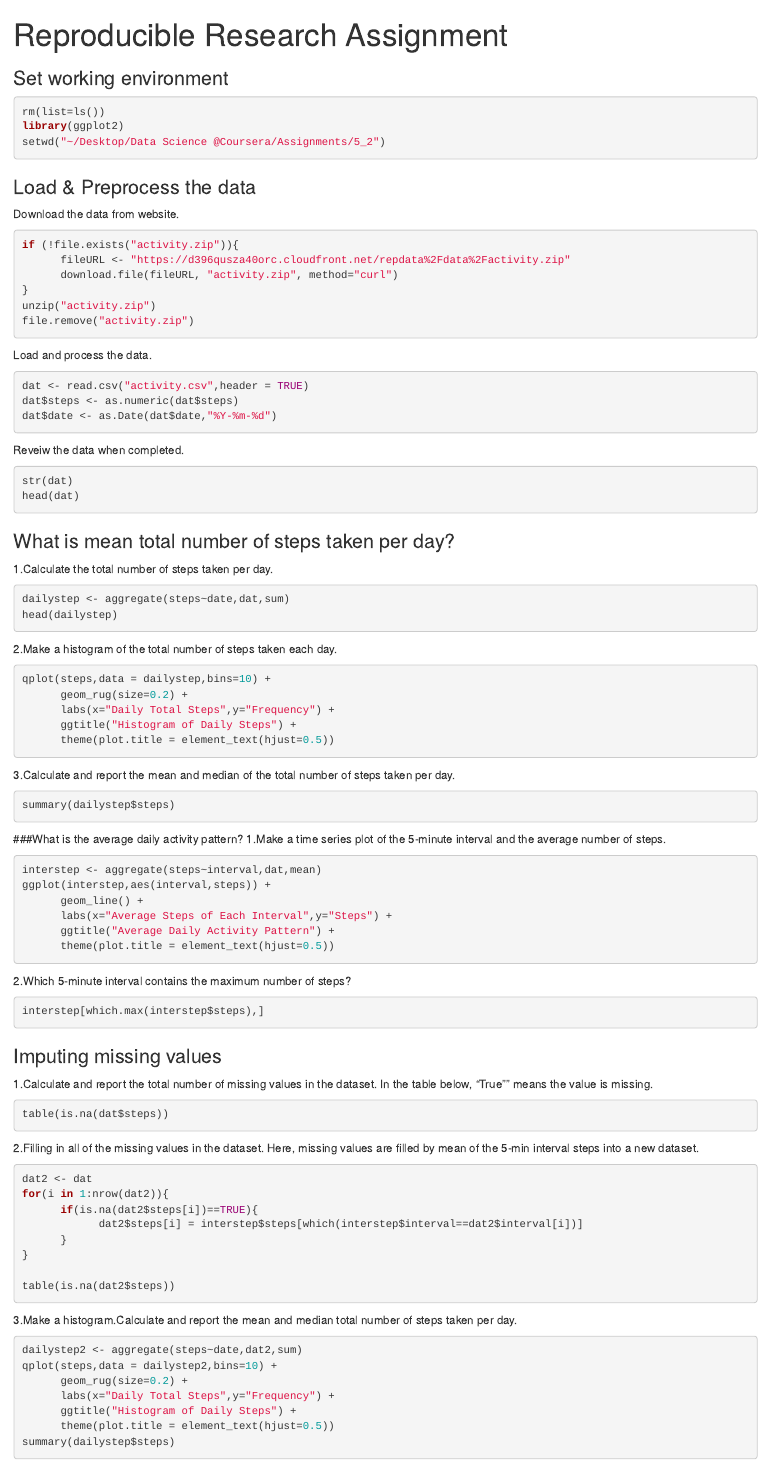
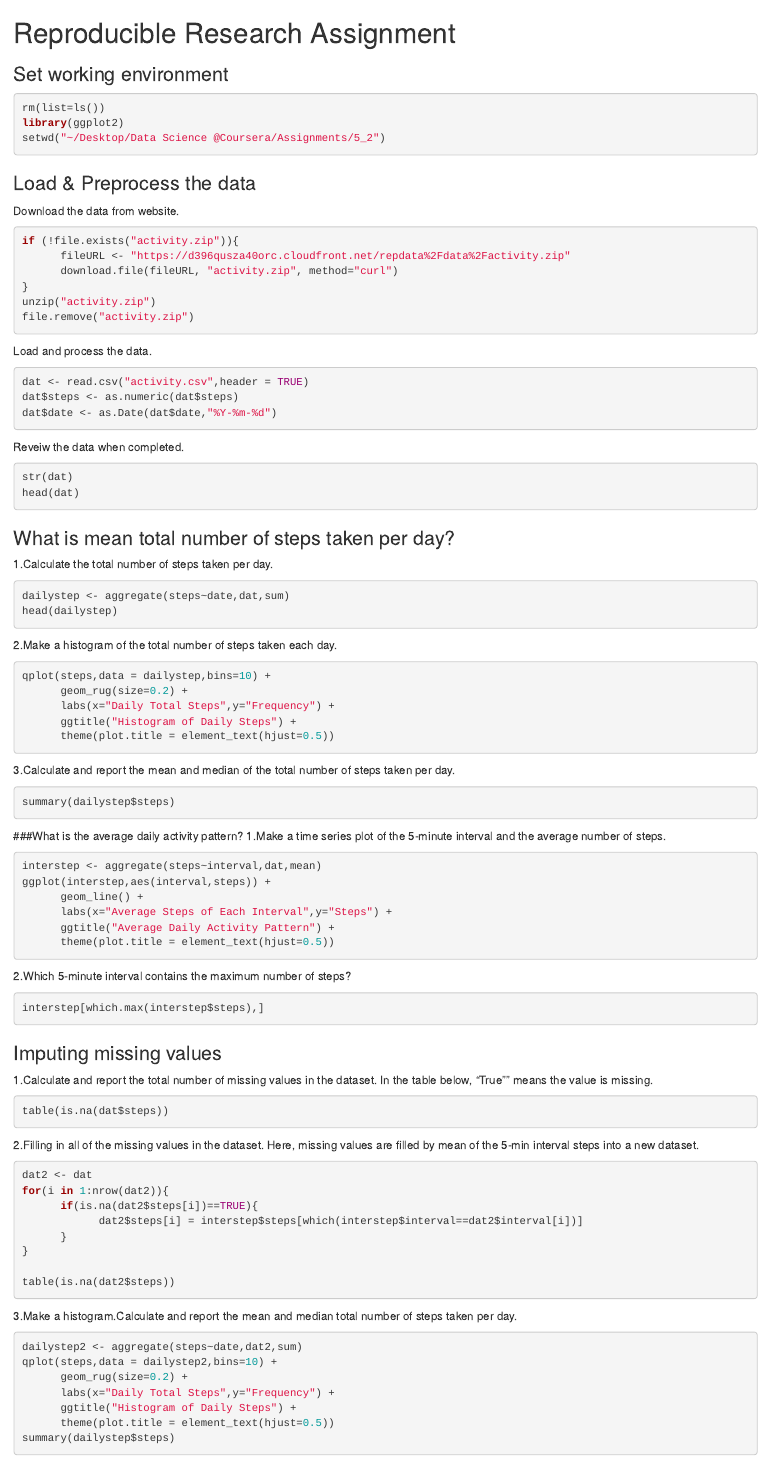
Before and after one commit to yiapplege/Data_JHU_Cousera, an R Markdown document (5-Reproducible/A1/PA1_template.Rmd): the page in a window 1100 px wide, from its top. Rendered offline with R 4.5, knitr and Pandoc, with nearby package versions; the code chunks are not run, so their results and figures are left out.

Commit message:
Update PA1_template.Rmd

````diff
--- a/5-Reproducible/A1/PA1_template.Rmd
+++ b/5-Reproducible/A1/PA1_template.Rmd
@@ -1,6 +1,5 @@
----
-title: "Reproducible Research Assignment"
----
+# Reproducible Research Assignment
+
 
 ### Set working environment
 ```{r setup}
````
